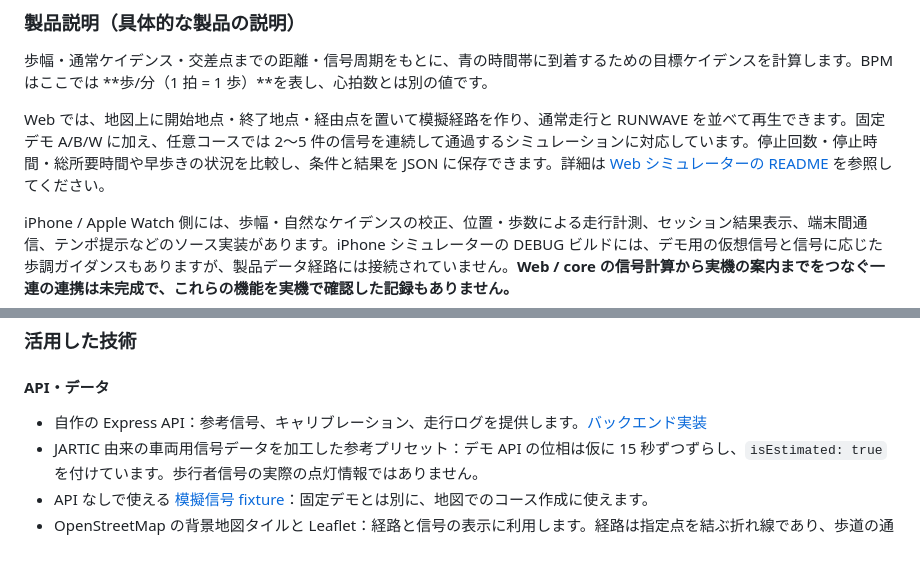
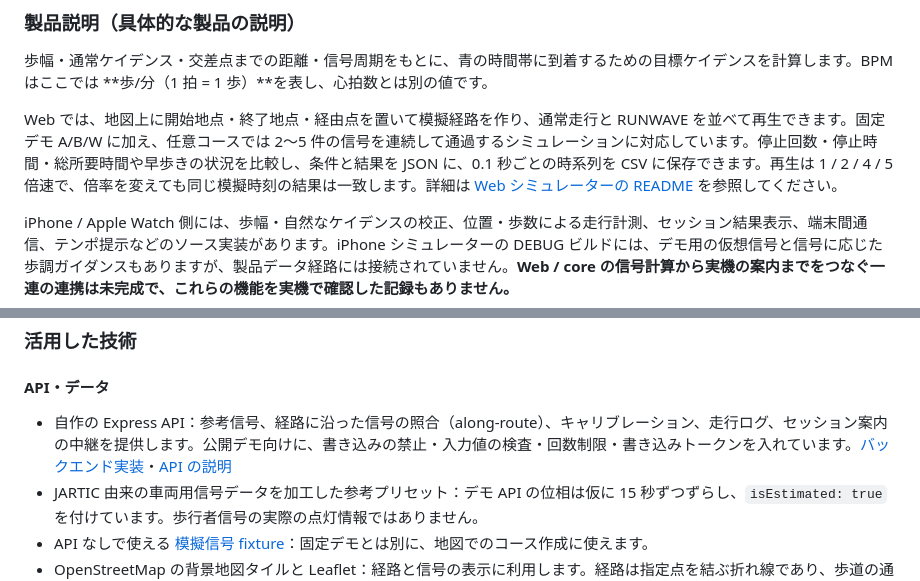
Before and after one commit to cocoa6078/sp_2601, a Markdown page: README.md, 2 parts joined by grey strips. GitHub-like rendering; blank space fills up the shorter version.

```diff
--- a/README.md
+++ b/README.md
@@ -20,7 +27,7 @@ RUNWAVE は、信号の青の時間帯に合わせて目標ケイデンスを調
 
 歩幅・通常ケイデンス・交差点までの距離・信号周期をもとに、青の時間帯に到着するための目標ケイデンスを計算します。BPM はここでは **歩/分（1 拍 = 1 歩）**を表し、心拍数とは別の値です。
 
-Web では、地図上に開始地点・終了地点・経由点を置いて模擬経路を作り、通常走行と RUNWAVE を並べて再生できます。固定デモ A/B/W に加え、任意コースでは 2〜5 件の信号を連続して通過するシミュレーションに対応しています。停止回数・停止時間・総所要時間や早歩きの状況を比較し、条件と結果を JSON に保存できます。詳細は [Web シミュレーターの README](frontend/web-simulator/README.md) を参照してください。
+Web では、地図上に開始地点・終了地点・経由点を置いて模擬経路を作り、通常走行と RUNWAVE を並べて再生できます。固定デモ A/B/W に加え、任意コースでは 2〜5 件の信号を連続して通過するシミュレーションに対応しています。停止回数・停止時間・総所要時間や早歩きの状況を比較し、条件と結果を JSON に、0.1 秒ごとの時系列を CSV に保存できます。再生は 1 / 2 / 4 / 5 倍速で、倍率を変えても同じ模擬時刻の結果は一致します。詳細は [Web シミュレーターの README](frontend/web-simulator/README.md) を参照してください。
 
 iPhone / Apple Watch 側には、歩幅・自然なケイデンスの校正、位置・歩数による走行計測、セッション結果表示、端末間通信、テンポ提示などのソース実装があります。iPhone シミュレーターの DEBUG ビルドには、デモ用の仮想信号と信号に応じた歩調ガイダンスもありますが、製品データ経路には接続されていません。**Web / core の信号計算から実機の案内までをつなぐ一連の連携は未完成で、これらの機能を実機で確認した記録もありません。**
 
@@ -77,7 +84,7 @@ iPhone / Apple Watch 側には、歩幅・自然なケイデンスの校正、
 
 #### API・データ
 
-- 自作の Express API：参考信号、キャリブレーション、走行ログを提供します。[バックエンド実装](backend/index.js)
+- 自作の Express API：参考信号、経路に沿った信号の照合（along-route）、キャリブレーション、走行ログ、セッション案内の中継を提供します。公開デモ向けに、書き込みの禁止・入力値の検査・回数制限・書き込みトークンを入れています。[バックエンド実装](backend/index.js)・[API の説明](backend/README.md)
 - JARTIC 由来の車両用信号データを加工した参考プリセット：デモ API の位相は仮に 15 秒ずつずらし、`isEstimated: true` を付けています。歩行者信号の実際の点灯情報ではありません。
 - API なしで使える [模擬信号 fixture](frontend/web-simulator/src/fixtures.js)：固定デモとは別に、地図でのコース作成に使えます。
 - OpenStreetMap の背景地図タイルと Leaflet：経路と信号の表示に利用します。経路は指定点を結ぶ折れ線であり、歩道の通行可能性や実際の道路距離を保証する経路探索ではありません。
```
Also changed, not shown: other parts of README.md (+46 -8 lines), backend/README.md (+9 -0 lines).
